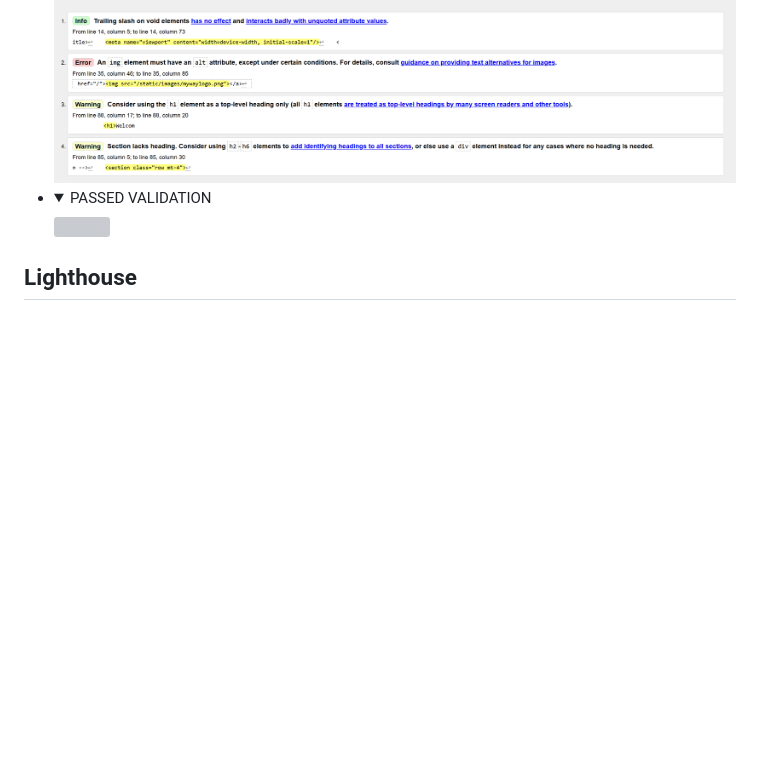
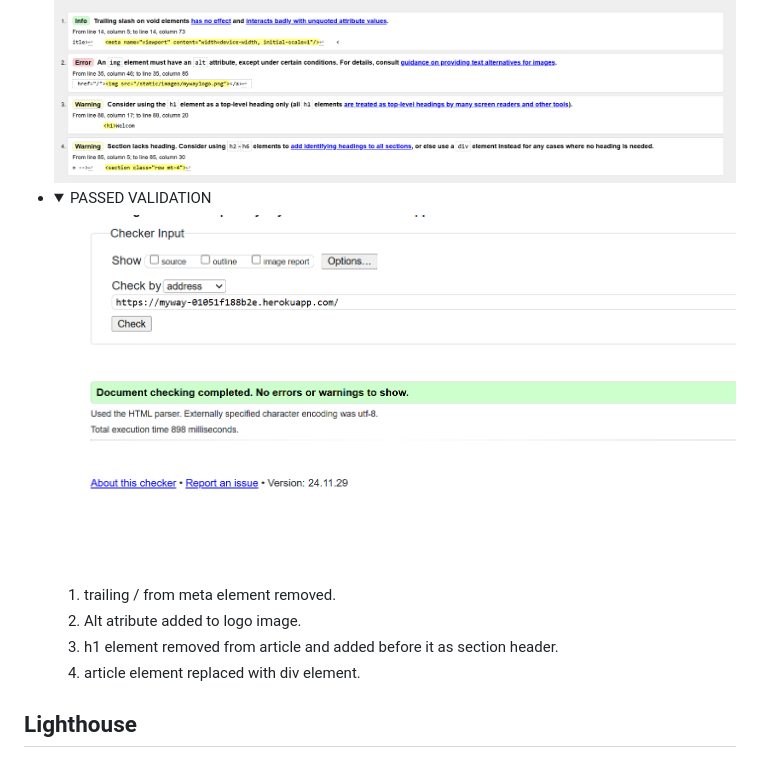
Before and after one commit to ZoltanSzarvas0209/mp3_MyWay, a Markdown page: TESTING.md, the part around the change. Drawn GitHub-style; pictures changed too: static/images/html_validation/html_validation_passed.png (added); folded sections open; blank space fills up the shorter version; grey boxes are pictures that could not be loaded.

```diff
--- a/TESTING.md
+++ b/TESTING.md
@@ -73,7 +73,12 @@
     </details>
 
 -   <details> <summary> PASSED VALIDATION </summary>
-    <img src="">
+    <img src="static/images/html_validation/html_validation_passed.png">
     </details>
 
+    1. trailing / from meta element removed.
+    2. Alt atribute added to logo image.
+    3. h1 element removed from article and added before it as section header.
+    4. article element replaced with div element.
+
 ## Lighthouse
```
Also changed, not shown: README.md (+24 -2 lines), 2 other files.
